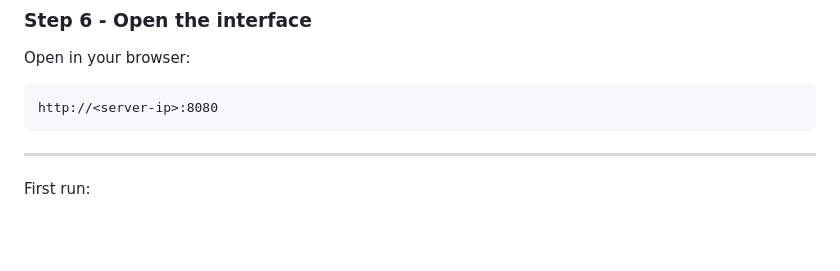
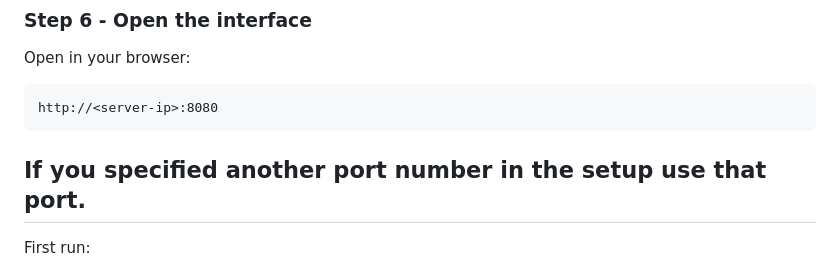
Before and after one commit to shaneaune/strixnote, a Markdown page: README.md, the part around the change. Rendered like a GitHub page; blank space fills up the shorter version.

Commit message:
added port message in readme

````diff
--- a/README.md
+++ b/README.md
@@ -198,6 +198,7 @@ Open in your browser:
 ```text
 http://<server-ip>:8080
 ```
+If you specified another port number in the setup use that port.
 ---
 
 First run:
````
